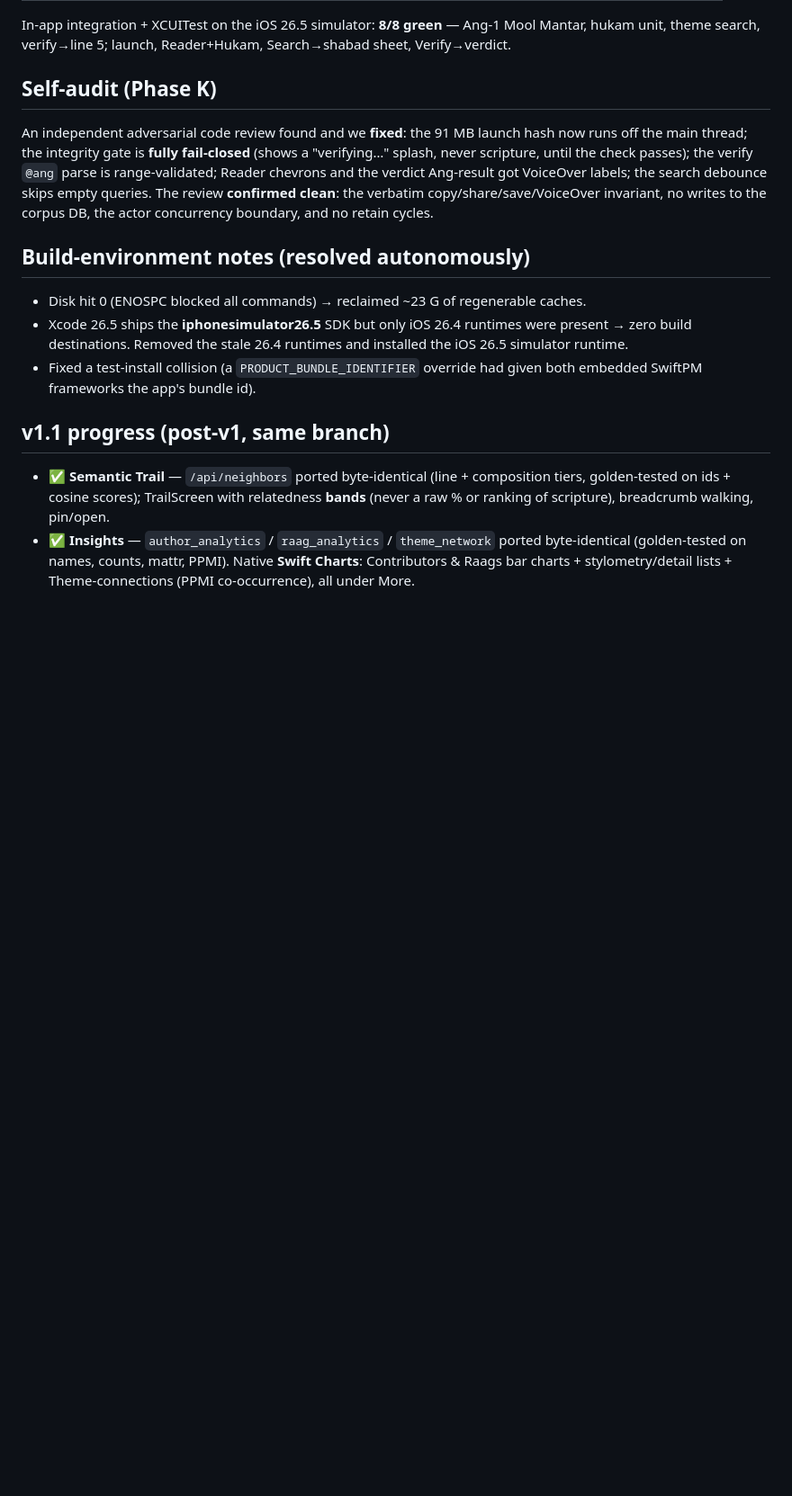
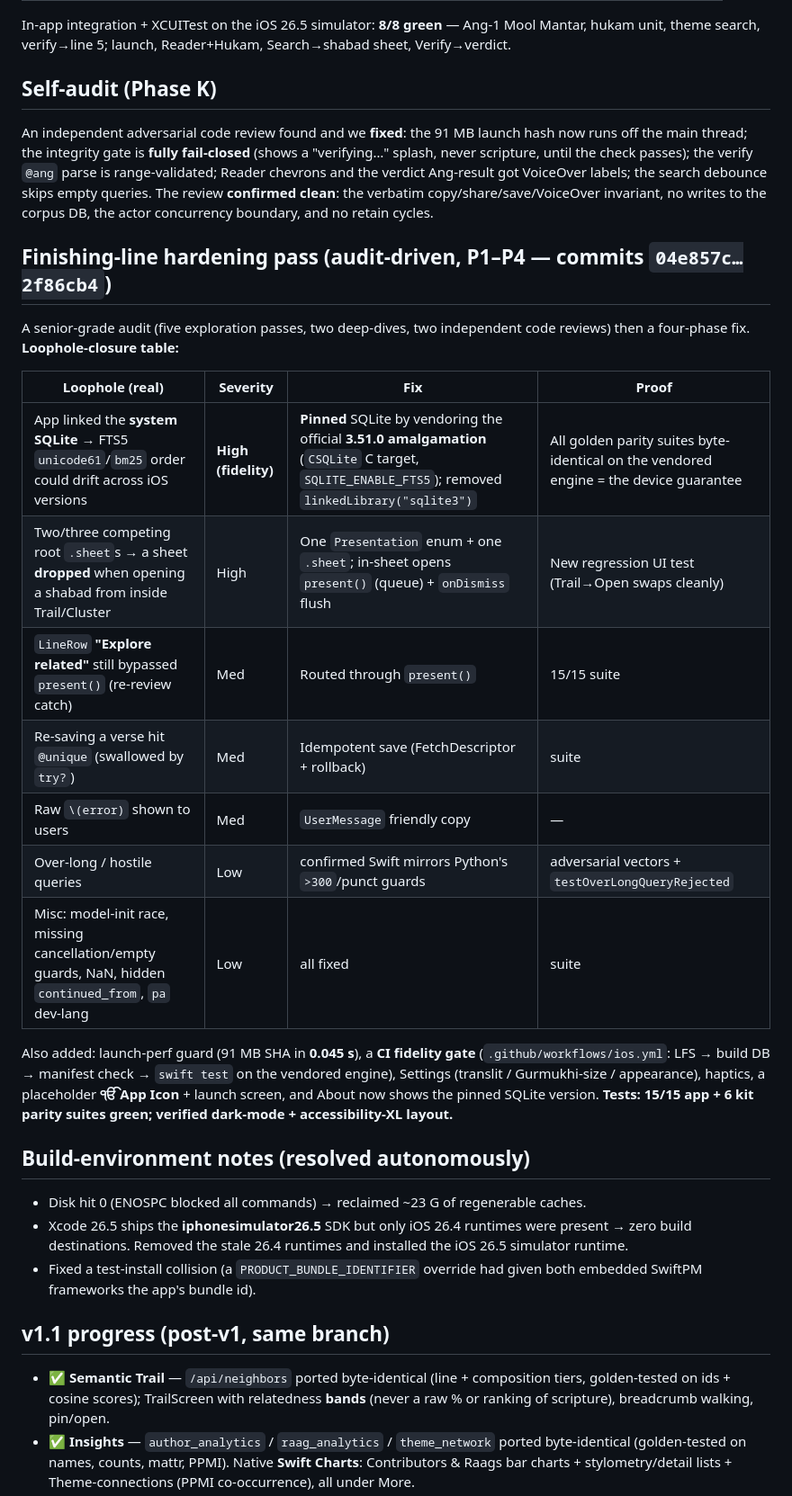
Before and after one commit to Algorythmos-AI/sggs-knowledge-base, a Markdown page: SGGS-iOS-Build-Report-2026-06-27.md, the part around one of its changes. Shown at 90% size. Drawn GitHub-style; blank space fills up the shorter version.

Commit message:
ios finishing-line: build report + log — loophole-closure table, pin proof
Co-Authored-By: Claude Opus 4.8 <noreply@anthropic.com>

```diff
--- a/SGGS-iOS-Build-Report-2026-06-27.md
+++ b/SGGS-iOS-Build-Report-2026-06-27.md
@@ -54,6 +56,25 @@ Ang-result got VoiceOver labels; the search debounce skips empty queries. The re
 the verbatim copy/share/save/VoiceOver invariant, no writes to the corpus DB, the actor concurrency
 boundary, and no retain cycles.
 
+## Finishing-line hardening pass (audit-driven, P1–P4 — commits `04e857c…2f86cb4`)
+A senior-grade audit (five exploration passes, two deep-dives, two independent code reviews) then a
+four-phase fix. **Loophole-closure table:**
+
+| Loophole (real) | Severity | Fix | Proof |
+|---|---|---|---|
+| App linked the **system SQLite** → FTS5 `unicode61`/`bm25` order could drift across iOS versions | **High (fidelity)** | **Pinned** SQLite by vendoring the official **3.51.0 amalgamation** (`CSQLite` C target, `SQLITE_ENABLE_FTS5`); removed `linkedLibrary("sqlite3")` | All golden parity suites byte-identical on the vendored engine = the device guarantee |
+| Two/three competing root `.sheet`s → a sheet **dropped** when opening a shabad from inside Trail/Cluster | High | One `Presentation` enum + one `.sheet`; in-sheet opens `present()` (queue) + `onDismiss` flush | New regression UI test (Trail→Open swaps cleanly) |
+| `LineRow` **"Explore related"** still bypassed `present()` (re-review catch) | Med | Routed through `present()` | 15/15 suite |
+| Re-saving a verse hit `@unique` (swallowed by `try?`) | Med | Idempotent save (FetchDescriptor + rollback) | suite |
+| Raw `\(error)` shown to users | Med | `UserMessage` friendly copy | — |
+| Over-long / hostile queries | Low | confirmed Swift mirrors Python's `>300`/punct guards | adversarial vectors + `testOverLongQueryRejected` |
+| Misc: model-init race, missing cancellation/empty guards, NaN, hidden `continued_from`, `pa` dev-lang | Low | all fixed | suite |
+
+Also added: launch-perf guard (91 MB SHA in **0.045 s**), a **CI fidelity gate** (`.github/workflows/ios.yml`:
+LFS → build DB → manifest check → `swift test` on the vendored engine), Settings (translit / Gurmukhi-size
+/ appearance), haptics, a placeholder **ੴ App Icon** + launch screen, and About now shows the pinned SQLite
+version. **Tests: 15/15 app + 6 kit parity suites green; verified dark-mode + accessibility-XL layout.**
+
 ## Build-environment notes (resolved autonomously)
 - Disk hit 0 (ENOSPC blocked all commands) → reclaimed ~23 G of regenerable caches.
 - Xcode 26.5 ships the **iphonesimulator26.5** SDK but only iOS 26.4 runtimes were present → zero build
```
Also changed, not shown: other parts of SGGS-iOS-Build-Report-2026-06-27.md (+4 -2 lines).
